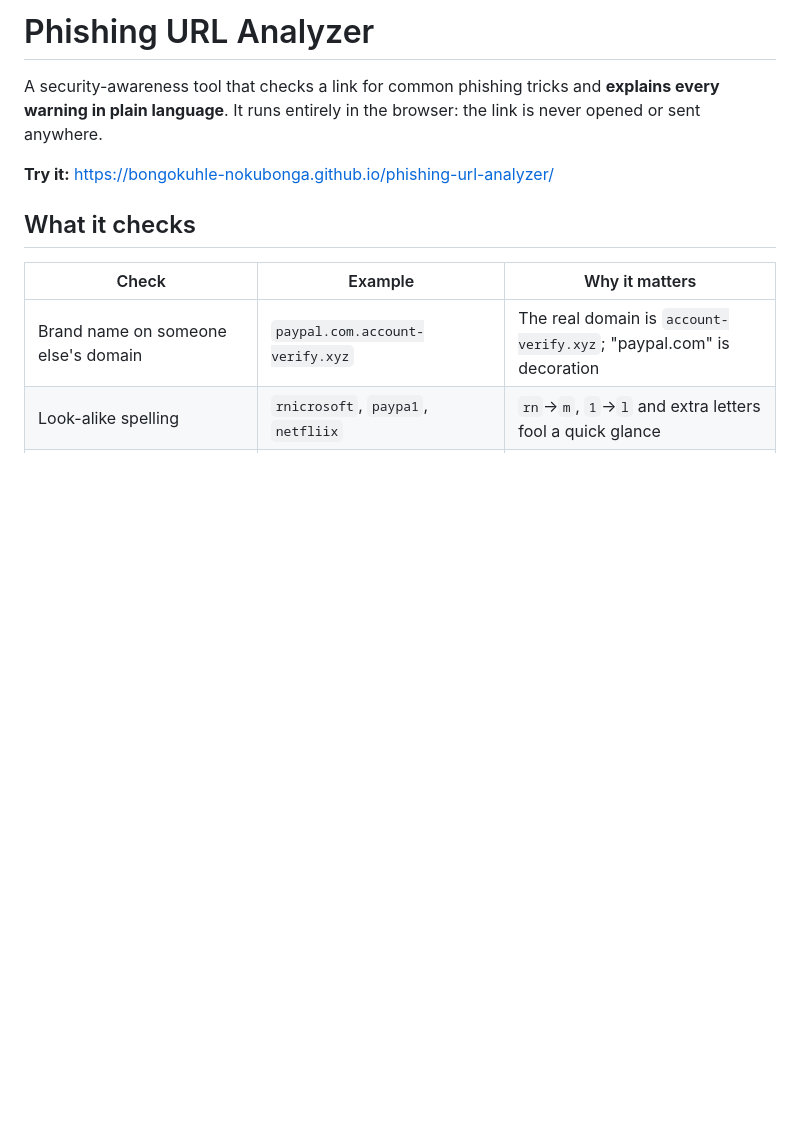
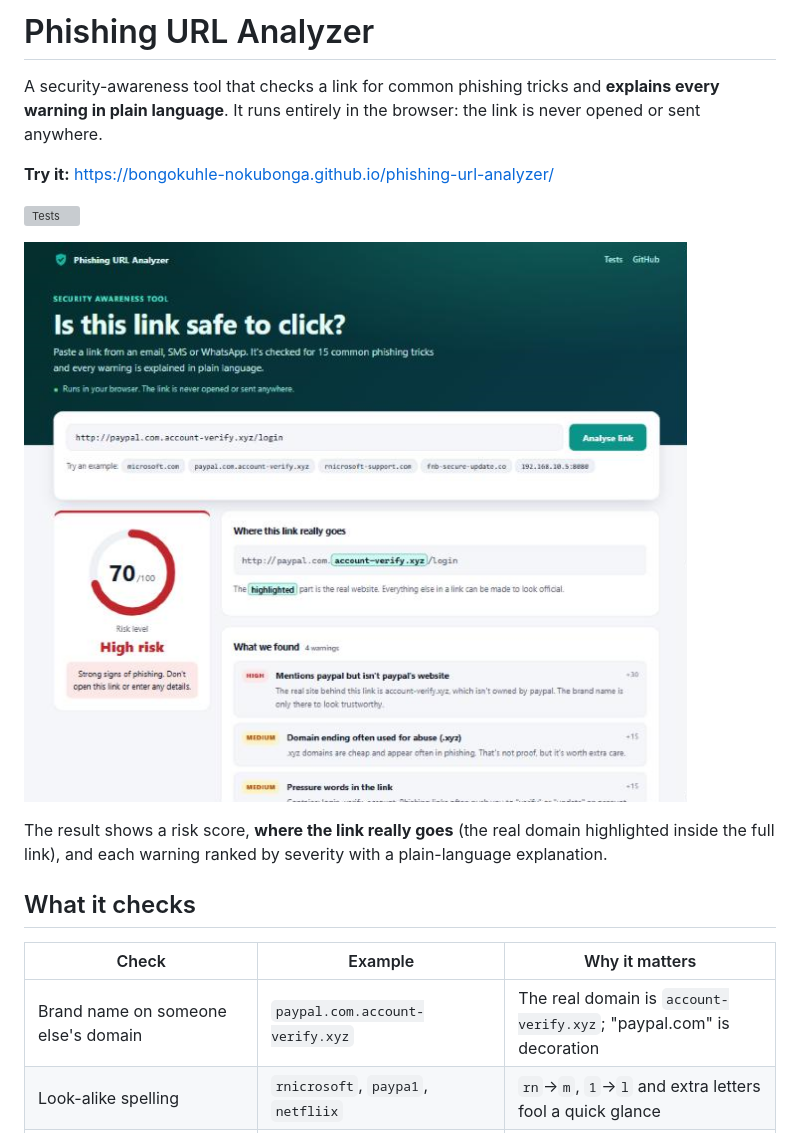
Before and after one commit to Bongokuhle-Nokubonga/phishing-url-analyzer, a Markdown page: README.md, the part around the change. GitHub-like rendering; pictures changed too: docs/screenshot.png (added); blank space fills up the shorter version; grey boxes are pictures that could not be loaded.

Commit message:
Redesign page: hero header, score ring, real-domain highlight, severity badges, README screenshot
Co-Authored-By: Claude Opus 5.5 <noreply@anthropic.com>

```diff
--- a/README.md
+++ b/README.md
@@ -4,6 +4,13 @@ A security-awareness tool that checks a link for common phishing tricks and **ex
 warning in plain language**. It runs entirely in the browser: the link is never opened or sent anywhere.
 
 **Try it:** https://bongokuhle-nokubonga.github.io/phishing-url-analyzer/
+
+![Tests](https://github.com/Bongokuhle-Nokubonga/phishing-url-analyzer/actions/workflows/test.yml/badge.svg)
+
+![Phishing URL Analyzer flagging paypal.com.account-verify.xyz as high risk](docs/screenshot.png)
+
+The result shows a risk score, **where the link really goes** (the real domain highlighted inside
+the full link), and each warning ranked by severity with a plain-language explanation.
 
 ## What it checks
 
```
Also changed, not shown: 4 other files.
